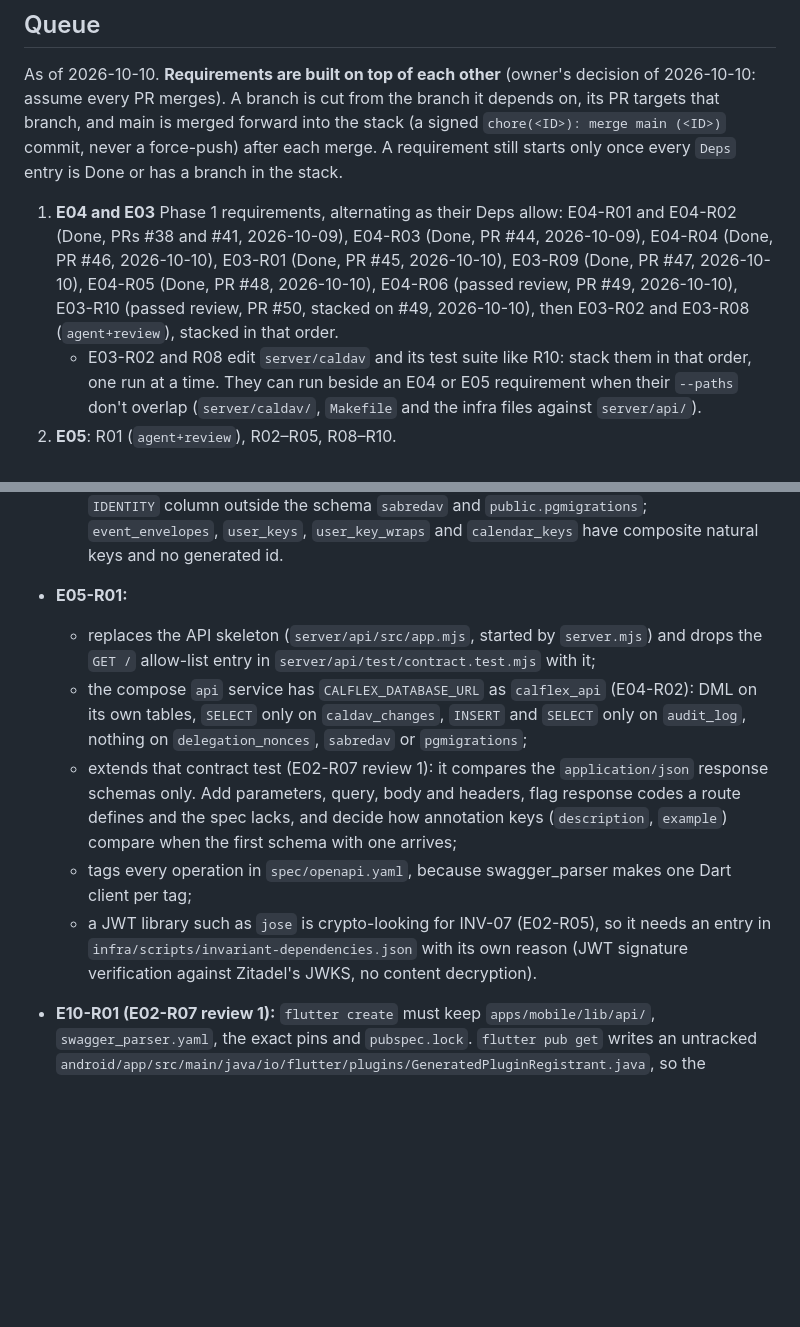
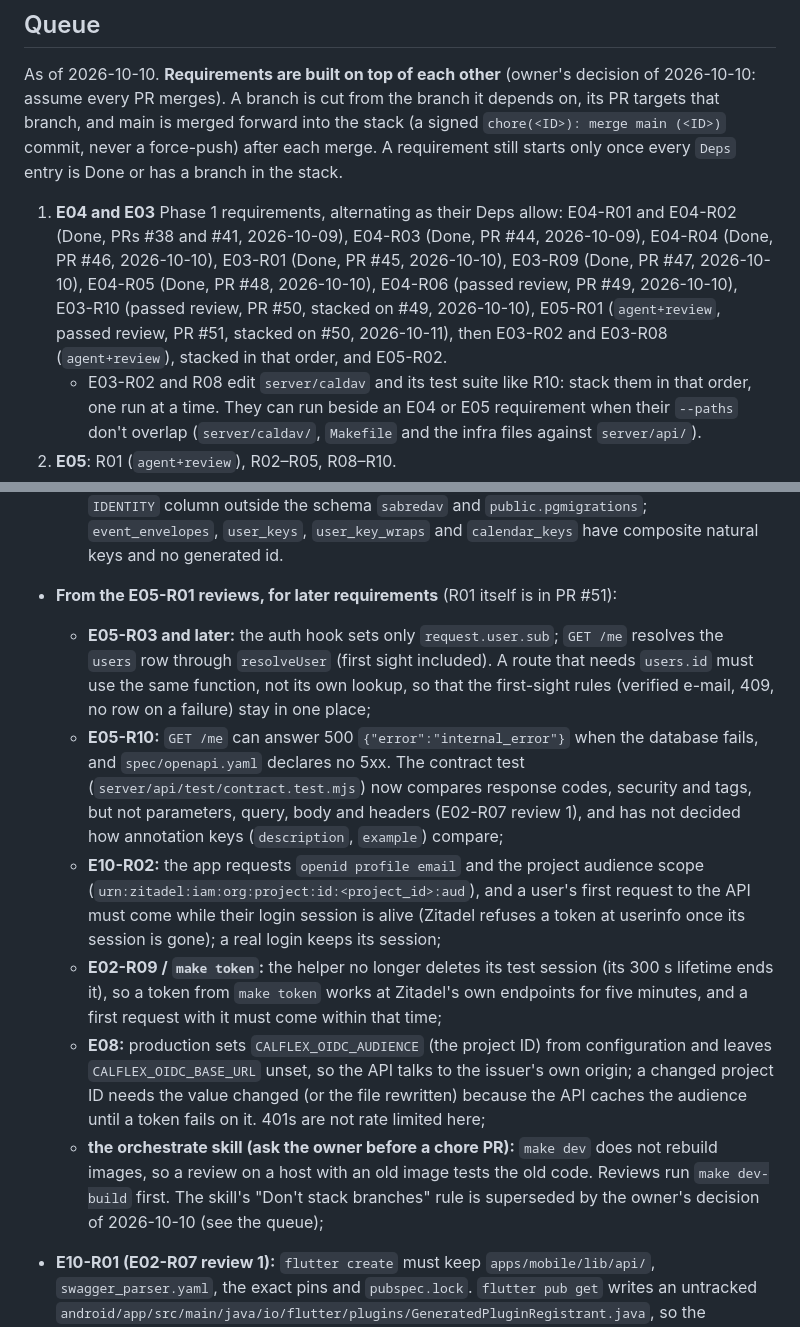
Before and after one commit to fabelhaft-io/flexcalendar, a Markdown page: docs/reviews/follow-ups.md, 2 parts joined by grey strips. Rendered like a GitHub page; blank space fills up the shorter version.

```diff
--- a/docs/reviews/follow-ups.md
+++ b/docs/reviews/follow-ups.md
@@ -6,7 +6,7 @@ The state of the orchestrator loop (`.agents/skills/orchestrate/`): what runs ne
 
 As of 2026-10-10. **Requirements are built on top of each other** (owner's decision of 2026-10-10: assume every PR merges). A branch is cut from the branch it depends on, its PR targets that branch, and main is merged forward into the stack (a signed `chore(<ID>): merge main (<ID>)` commit, never a force-push) after each merge. A requirement still starts only once every `Deps` entry is Done or has a branch in the stack.
 
-1. **E04 and E03** Phase 1 requirements, alternating as their Deps allow: E04-R01 and E04-R02 (Done, PRs #38 and #41, 2026-10-09), E04-R03 (Done, PR #44, 2026-10-09), E04-R04 (Done, PR #46, 2026-10-10), E03-R01 (Done, PR #45, 2026-10-10), E03-R09 (Done, PR #47, 2026-10-10), E04-R05 (Done, PR #48, 2026-10-10), E04-R06 (passed review, PR #49, 2026-10-10), E03-R10 (passed review, PR #50, stacked on #49, 2026-10-10), then E03-R02 and E03-R08 (`agent+review`), stacked in that order.
+1. **E04 and E03** Phase 1 requirements, alternating as their Deps allow: E04-R01 and E04-R02 (Done, PRs #38 and #41, 2026-10-09), E04-R03 (Done, PR #44, 2026-10-09), E04-R04 (Done, PR #46, 2026-10-10), E03-R01 (Done, PR #45, 2026-10-10), E03-R09 (Done, PR #47, 2026-10-10), E04-R05 (Done, PR #48, 2026-10-10), E04-R06 (passed review, PR #49, 2026-10-10), E03-R10 (passed review, PR #50, stacked on #49, 2026-10-10), E05-R01 (`agent+review`, passed review, PR #51, stacked on #50, 2026-10-11), then E03-R02 and E03-R08 (`agent+review`), stacked in that order, and E05-R02.
    - E03-R02 and R08 edit `server/caldav` and its test suite like R10: stack them in that order, one run at a time. They can run beside an E04 or E05 requirement when their `--paths` don't overlap (`server/caldav/`, `Makefile` and the infra files against `server/api/`).
 2. **E05**: R01 (`agent+review`), R02–R05, R08–R10.
 3. **E08**: R02, R03, R04, R05, R07, R08, and R10 (Zitadel's database role: not urgent, but its step 1, an ADR the owner accepts, comes before R02). Staging checks by the coordinator (D-20).
@@ -48,12 +48,13 @@ As of 2026-10-10. **Requirements are built on top of each other** (owner's decis
 - **From the E04-R06 reviews, for later requirements** (R06 itself is in PR #49):
   - **E10-R01:** INV-03 (`infra/scripts/invariants.mjs`, `INV-03.json`) scans `server/` and `apps/` for literal non-v4 generator names. Dart's `uuid` package passes only as `Uuid().v4()`, `const Uuid().v4()`; a variable named `uuid1`, `uuid6` or `uuid7` fails. Java, Kotlin and Swift generators that are not literal names (`UUID.nameUUIDFromBytes`, `Generators.timeBasedEpochGenerator()`) are not covered, and `packages/` is outside the scan;
   - **every migration author:** a column default that names a UUID generator other than exactly `gen_random_uuid()` (of any column type) fails `schema.test.mjs`, so does a `SERIAL` or `IDENTITY` column outside the schema `sabredav` and `public.pgmigrations`; `event_envelopes`, `user_keys`, `user_key_wraps` and `calendar_keys` have composite natural keys and no generated id.
-- **E05-R01:**
-  - replaces the API skeleton (`server/api/src/app.mjs`, started by `server.mjs`) and drops the `GET /` allow-list entry in `server/api/test/contract.test.mjs` with it;
-  - the compose `api` service has `CALFLEX_DATABASE_URL` as `calflex_api` (E04-R02): DML on its own tables, `SELECT` only on `caldav_changes`, `INSERT` and `SELECT` only on `audit_log`, nothing on `delegation_nonces`, `sabredav` or `pgmigrations`;
-  - extends that contract test (E02-R07 review 1): it compares the `application/json` response schemas only. Add parameters, query, body and headers, flag response codes a route defines and the spec lacks, and decide how annotation keys (`description`, `example`) compare when the first schema with one arrives;
-  - tags every operation in `spec/openapi.yaml`, because swagger_parser makes one Dart client per tag;
-  - a JWT library such as `jose` is crypto-looking for INV-07 (E02-R05), so it needs an entry in `infra/scripts/invariant-dependencies.json` with its own reason (JWT signature verification against Zitadel's JWKS, no content decryption).
+- **From the E05-R01 reviews, for later requirements** (R01 itself is in PR #51):
+  - **E05-R03 and later:** the auth hook sets only `request.user.sub`; `GET /me` resolves the `users` row through `resolveUser` (first sight included). A route that needs `users.id` must use the same function, not its own lookup, so that the first-sight rules (verified e-mail, 409, no row on a failure) stay in one place;
+  - **E05-R10:** `GET /me` can answer 500 `{"error":"internal_error"}` when the database fails, and `spec/openapi.yaml` declares no 5xx. The contract test (`server/api/test/contract.test.mjs`) now compares response codes, security and tags, but not parameters, query, body and headers (E02-R07 review 1), and has not decided how annotation keys (`description`, `example`) compare;
+  - **E10-R02:** the app requests `openid profile email` and the project audience scope (`urn:zitadel:iam:org:project:id:<project_id>:aud`), and a user's first request to the API must come while their login session is alive (Zitadel refuses a token at userinfo once its session is gone); a real login keeps its session;
+  - **E02-R09 / `make token`:** the helper no longer deletes its test session (its 300 s lifetime ends it), so a token from `make token` works at Zitadel's own endpoints for five minutes, and a first request with it must come within that time;
+  - **E08:** production sets `CALFLEX_OIDC_AUDIENCE` (the project ID) from configuration and leaves `CALFLEX_OIDC_BASE_URL` unset, so the API talks to the issuer's own origin; a changed project ID needs the value changed (or the file rewritten) because the API caches the audience until a token fails on it. 401s are not rate limited here;
+  - **the orchestrate skill (ask the owner before a chore PR):** `make dev` does not rebuild images, so a review on a host with an old image tests the old code. Reviews run `make dev-build` first. The skill's "Don't stack branches" rule is superseded by the owner's decision of 2026-10-10 (see the queue);
 - **E10-R01 (E02-R07 review 1):** `flutter create` must keep `apps/mobile/lib/api/`, `swagger_parser.yaml`, the exact pins and `pubspec.lock`. `flutter pub get` writes an untracked `android/app/src/main/java/io/flutter/plugins/GeneratedPluginRegistrant.java`, so the scaffold's `.gitignore` must cover it. `analyzer` is pinned to 13.3.0 because `build_runner` 2.16.1 breaks on analyzer 14 (`contextFeatures`); drop the pin when a `build_runner` release supports 14.
 - **Renovate (when it is set up):** group `analyzer` with `build_runner`, and `openapi-typescript` with its `typescript` 5.x pin in `packages/api-client-ts`.
 - **E10-R02:** the app always sends PKCE S256 (`flutter_appauth` does by default). Zitadel v4.16 enforces the verifier when a challenge was sent, but it doesn't require PKCE from the public Android client (E02-R09 review 3).
```
Also changed, not shown: docs/epics/E05-api-core.md (+1 -1 lines), docs/reviews/E05-R01.md (+25 -34 lines).
